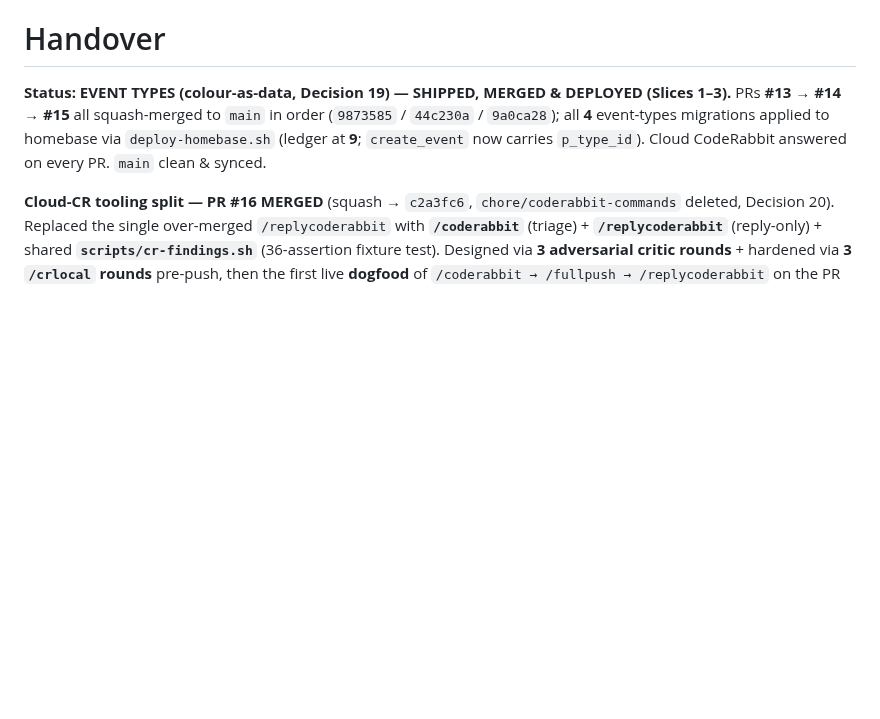
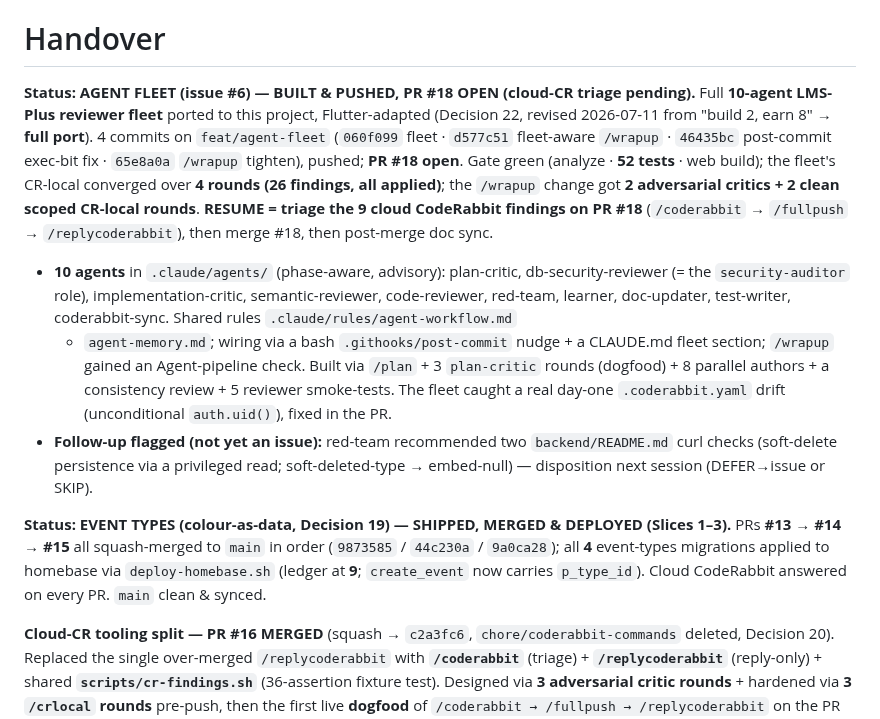
Before and after one commit to okpilot/first-android-app, a Markdown page: HANDOVER.md, the part around one of its changes. Rendered like a GitHub page; blank space fills up the shorter version.

Commit message:
docs: wrap-up sync — agent fleet (#6) in flight, PR #18 open
Co-Authored-By: Claude Opus 4.8 (1M context) <noreply@anthropic.com>

```diff
--- a/HANDOVER.md
+++ b/HANDOVER.md
@@ -2,5 +2,26 @@
 
 # Handover
+
+**Status: AGENT FLEET (issue #6) — BUILT & PUSHED, PR #18 OPEN (cloud-CR triage pending).**
+Full **10-agent LMS-Plus reviewer fleet** ported to this project, Flutter-adapted (Decision 22,
+revised 2026-07-11 from "build 2, earn 8" → **full port**). 4 commits on `feat/agent-fleet`
+(`060f099` fleet · `d577c51` fleet-aware `/wrapup` · `46435bc` post-commit exec-bit fix · `65e8a0a`
+`/wrapup` tighten), pushed; **PR #18 open**. Gate green (analyze · **52 tests** · web build); the
+fleet's CR-local converged over **4 rounds (26 findings, all applied)**; the `/wrapup` change got
+**2 adversarial critics + 2 clean scoped CR-local rounds**.
+**RESUME = triage the 9 cloud CodeRabbit findings on PR #18** (`/coderabbit` → `/fullpush` →
+`/replycoderabbit`), then merge #18, then post-merge doc sync.
+
+- **10 agents** in `.claude/agents/` (phase-aware, advisory): plan-critic, db-security-reviewer
+  (= the `security-auditor` role), implementation-critic, semantic-reviewer, code-reviewer, red-team,
+  learner, doc-updater, test-writer, coderabbit-sync. Shared rules `.claude/rules/agent-workflow.md`
+  + `agent-memory.md`; wiring via a bash `.githooks/post-commit` nudge + a CLAUDE.md fleet section;
+  `/wrapup` gained an Agent-pipeline check. Built via `/plan` + 3 `plan-critic` rounds (dogfood) +
+  8 parallel authors + a consistency review + 5 reviewer smoke-tests. The fleet caught a real
+  day-one `.coderabbit.yaml` drift (unconditional `auth.uid()`), fixed in the PR.
+- **Follow-up flagged (not yet an issue):** red-team recommended two `backend/README.md` curl checks
+  (soft-delete persistence via a privileged read; soft-deleted-type → embed-null) — disposition next
+  session (DEFER→issue or SKIP).
 
 **Status: EVENT TYPES (colour-as-data, Decision 19) — SHIPPED, MERGED & DEPLOYED (Slices 1–3).**
 PRs **#13 → #14 → #15** all squash-merged to `main` in order (`9873585` / `44c230a` / `9a0ca28`);
```
Also changed, not shown: other parts of HANDOVER.md (+1 -1 lines), docs/plan.md (+13 -11 lines).
